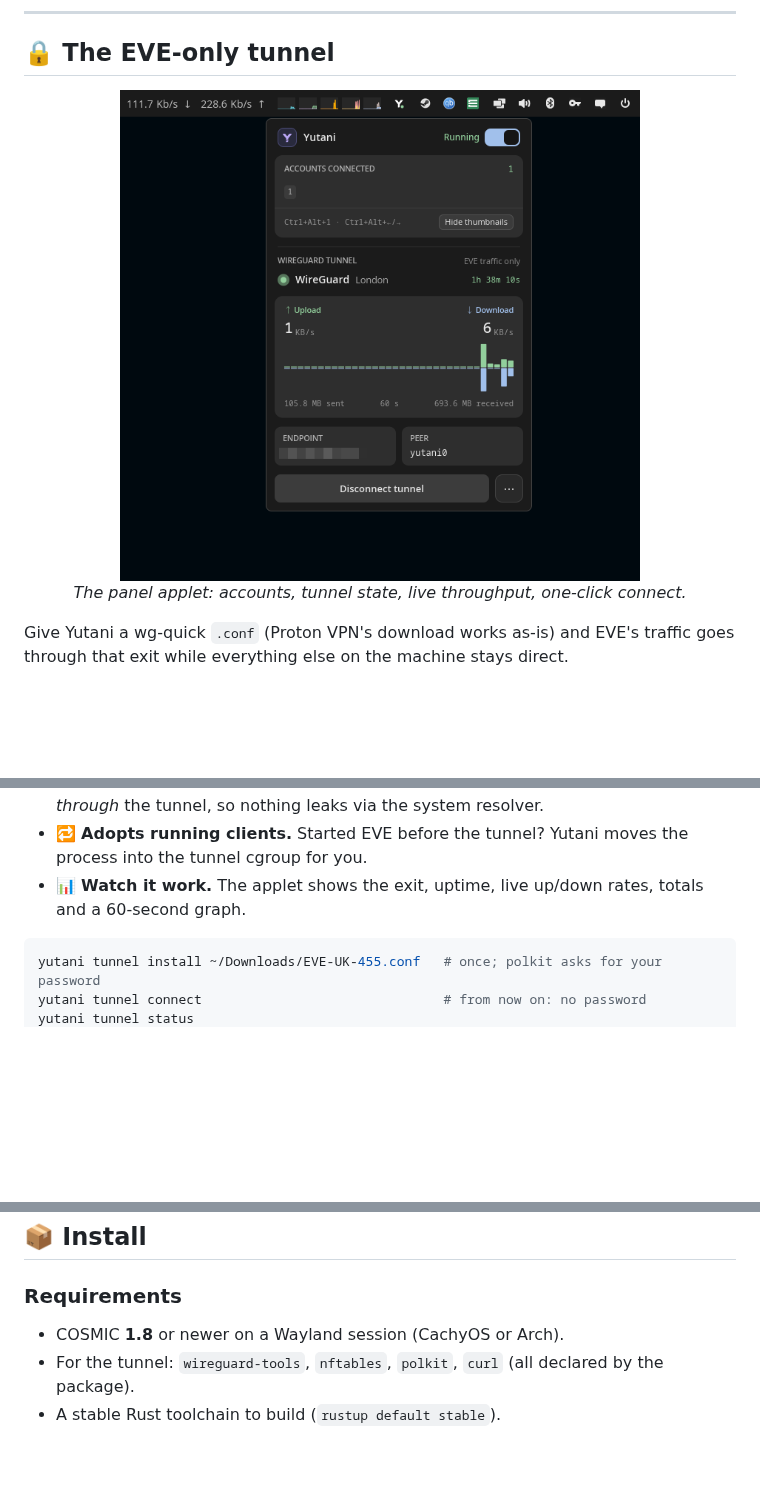
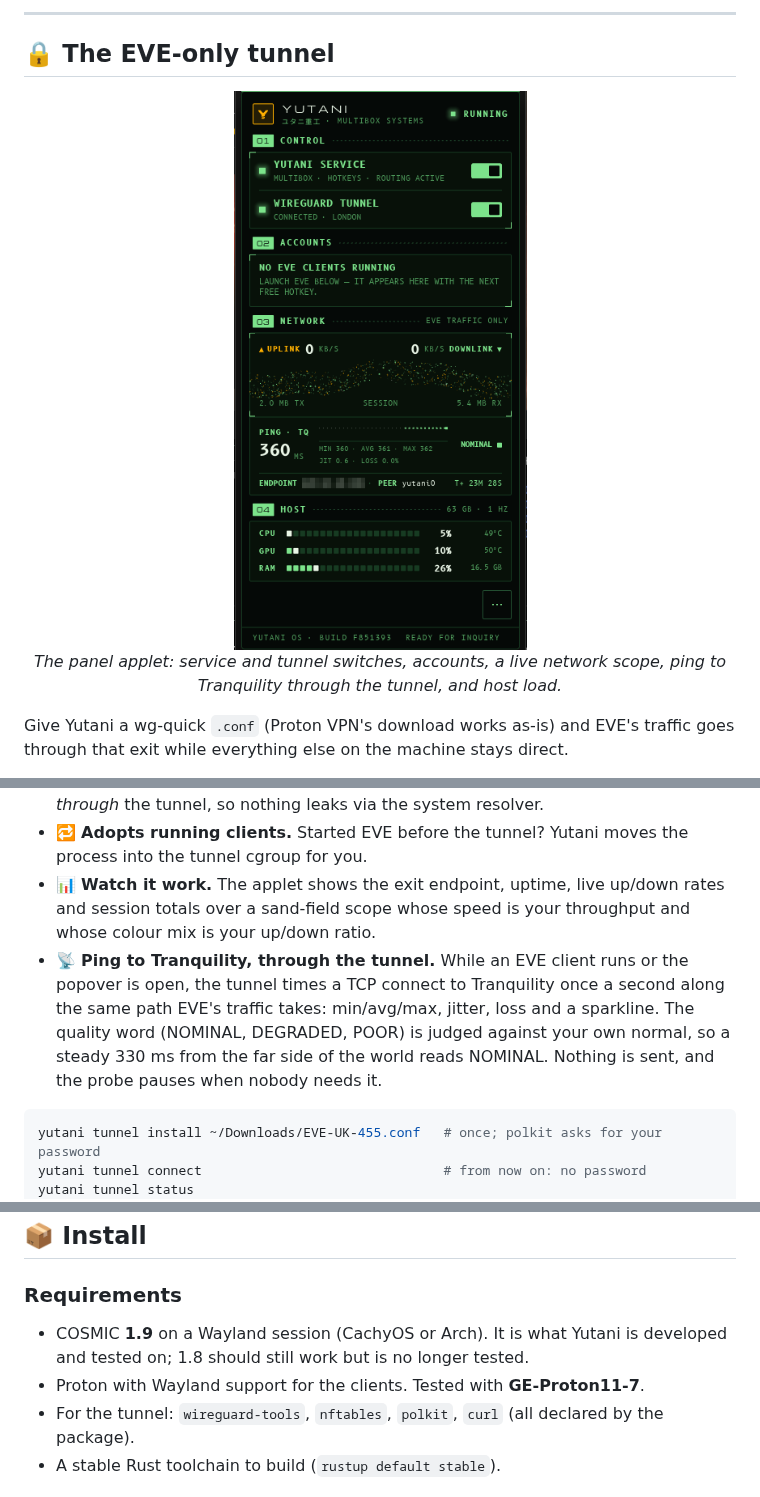
Before and after one commit to dc9090-web/yutani, a Markdown page: README.md, 3 parts joined by grey strips. Drawn GitHub-style; pictures changed too: docs/screenshots/applet-popover.png; blank space fills up the shorter version.

````diff
--- a/README.md
+++ b/README.md
@@ -79,9 +79,9 @@ Yutani is written in Rust against the protocols COSMIC ships today. Nothing is e
 ## 🔒 The EVE-only tunnel
 
 <div align="center">
-<img src="docs/screenshots/applet-popover.png" alt="The Yutani panel applet: connected accounts, WireGuard tunnel to London, a live throughput graph, endpoint and peer, and a Disconnect button" width="520">
+<img src="docs/screenshots/applet-popover.png" alt="The Yutani panel applet in its phosphor-terminal look: service and tunnel switches, accounts, a live network scope, ping to Tranquility through the tunnel, and CPU, GPU and RAM gauges" width="362">
 
-*The panel applet: accounts, tunnel state, live throughput, one-click connect.*
+*The panel applet: service and tunnel switches, accounts, a live network scope, ping to Tranquility through the tunnel, and host load.*
 </div>
 
 Give Yutani a wg-quick `.conf` (Proton VPN's download works as-is) and EVE's traffic goes through that exit while everything else on the machine stays direct.
@@ -91,7 +91,8 @@ Give Yutani a wg-quick `.conf` (Proton VPN's download works as-is) and EVE's tra
 - 🛑 **Kill-switch.** If the tunnel is meant to be up and is not, EVE has no network at all rather than a leaking one.
 - 🌐 **DNS inside the tunnel.** EVE's domains resolve through resolvers reached *through* the tunnel, so nothing leaks via the system resolver.
 - 🔁 **Adopts running clients.** Started EVE before the tunnel? Yutani moves the process into the tunnel cgroup for you.
-- 📊 **Watch it work.** The applet shows the exit, uptime, live up/down rates, totals and a 60-second graph.
+- 📊 **Watch it work.** The applet shows the exit endpoint, uptime, live up/down rates and session totals over a sand-field scope whose speed is your throughput and whose colour mix is your up/down ratio.
+- 📡 **Ping to Tranquility, through the tunnel.** While an EVE client runs or the popover is open, the tunnel times a TCP connect to Tranquility once a second along the same path EVE's traffic takes: min/avg/max, jitter, loss and a sparkline. The quality word (NOMINAL, DEGRADED, POOR) is judged against your own normal, so a steady 330 ms from the far side of the world reads NOMINAL. Nothing is sent, and the probe pauses when nobody needs it.
 
 ```bash
 yutani tunnel install ~/Downloads/EVE-UK-455.conf   # once; polkit asks for your password
@@ -132,7 +133,8 @@ Set the overview, window positions and chat layout up once on one character, the
 
 ### Requirements
 
-- COSMIC **1.8** or newer on a Wayland session (CachyOS or Arch).
+- COSMIC **1.9** on a Wayland session (CachyOS or Arch). It is what Yutani is developed and tested on; 1.8 should still work but is no longer tested.
+- Proton with Wayland support for the clients. Tested with **GE-Proton11-7**.
 - For the tunnel: `wireguard-tools`, `nftables`, `polkit`, `curl` (all declared by the package).
 - A stable Rust toolchain to build (`rustup default stable`).
 
````
Also changed, not shown: other parts of README.md (+5 -4 lines), 3 other files.
